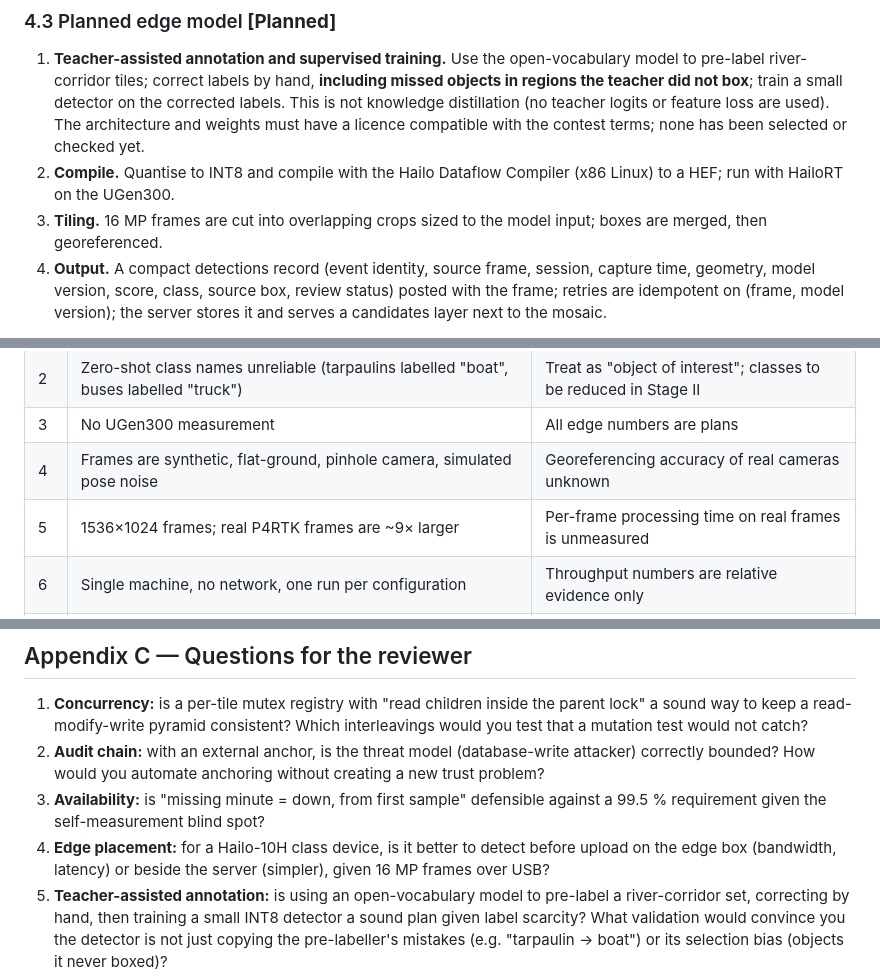
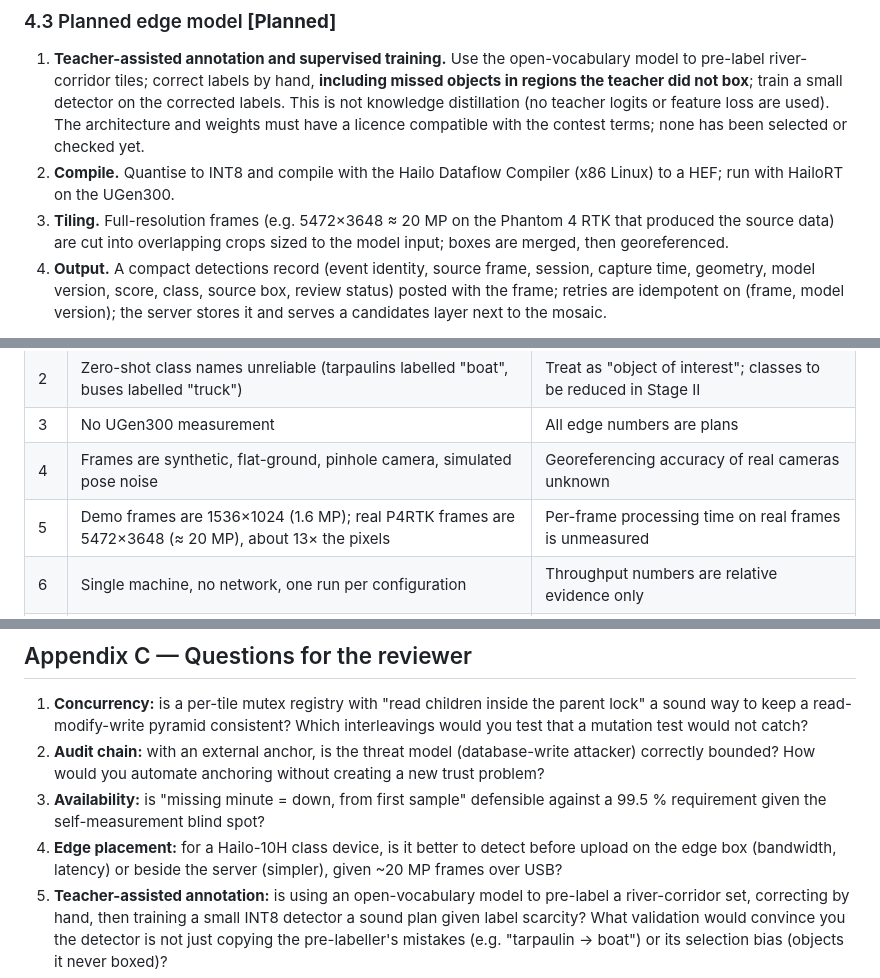
Before and after one commit to RhynoW/EdgeOrtho, a Markdown page: 2026ASUS_AI_UGen/ARCHITECTURE.md, 3 parts joined by grey strips. Drawn GitHub-style.

Commit message:
Architecture: correct frame-size ratio (~13x, 20 MP)
Co-Authored-By: Claude Sonnet 5.5 <noreply@anthropic.com>

```diff
--- a/2026ASUS_AI_UGen/ARCHITECTURE.md
+++ b/2026ASUS_AI_UGen/ARCHITECTURE.md
@@ -130,7 +130,7 @@ Run detection at capture time so that (a) candidates can be known before the dro
 ### 4.3 Planned edge model **[Planned]**
 1. **Teacher-assisted annotation and supervised training.** Use the open-vocabulary model to pre-label river-corridor tiles; correct labels by hand, **including missed objects in regions the teacher did not box**; train a small detector on the corrected labels. This is not knowledge distillation (no teacher logits or feature loss are used). The architecture and weights must have a licence compatible with the contest terms; none has been selected or checked yet.
 2. **Compile.** Quantise to INT8 and compile with the Hailo Dataflow Compiler (x86 Linux) to a HEF; run with HailoRT on the UGen300.
-3. **Tiling.** 16 MP frames are cut into overlapping crops sized to the model input; boxes are merged, then georeferenced.
+3. **Tiling.** Full-resolution frames (e.g. 5472×3648 ≈ 20 MP on the Phantom 4 RTK that produced the source data) are cut into overlapping crops sized to the model input; boxes are merged, then georeferenced.
 4. **Output.** A compact detections record (event identity, source frame, session, capture time, geometry, model version, score, class, source box, review status) posted with the frame; retries are idempotent on (frame, model version); the server stores it and serves a candidates layer next to the mosaic.
 
 **Evaluation protocol (planned).** Split by river reach, date or independent flight — never by overlapping crops of the same image. Keep a fully hand-annotated evaluation set outside teacher selection and tuning. Start with two or three classes that can be labelled reliably. Report per-class precision, recall, missed-object rate and false alarms per reach.
@@ -273,7 +273,7 @@ Tests are staged: (A) synthetic offline, (B) real-camera replay with network, (C
 | 2 | Zero-shot class names unreliable (tarpaulins labelled "boat", buses labelled "truck") | Treat as "object of interest"; classes to be reduced in Stage II |
 | 3 | No UGen300 measurement | All edge numbers are plans |
 | 4 | Frames are synthetic, flat-ground, pinhole camera, simulated pose noise | Georeferencing accuracy of real cameras unknown |
-| 5 | 1536×1024 frames; real P4RTK frames are ~9× larger | Per-frame processing time on real frames is unmeasured |
+| 5 | Demo frames are 1536×1024 (1.6 MP); real P4RTK frames are 5472×3648 (≈ 20 MP), about 13× the pixels | Per-frame processing time on real frames is unmeasured |
 | 6 | Single machine, no network, one run per configuration | Throughput numbers are relative evidence only |
 | 7 | Availability is self-measured | 99.5 % is design support, not a demonstrated SLA |
 | 8 | Audit chain head needs external anchoring | Database-write attacker can rewrite a consistent chain without an anchor |
@@ -332,6 +332,6 @@ There is no hardware-in-the-loop test and no detection accuracy test.
 1. **Concurrency:** is a per-tile mutex registry with "read children inside the parent lock" a sound way to keep a read-modify-write pyramid consistent? Which interleavings would you test that a mutation test would not catch?
 2. **Audit chain:** with an external anchor, is the threat model (database-write attacker) correctly bounded? How would you automate anchoring without creating a new trust problem?
 3. **Availability:** is "missing minute = down, from first sample" defensible against a 99.5 % requirement given the self-measurement blind spot?
-4. **Edge placement:** for a Hailo-10H class device, is it better to detect before upload on the edge box (bandwidth, latency) or beside the server (simpler), given 16 MP frames over USB?
+4. **Edge placement:** for a Hailo-10H class device, is it better to detect before upload on the edge box (bandwidth, latency) or beside the server (simpler), given ~20 MP frames over USB?
 5. **Teacher-assisted annotation:** is using an open-vocabulary model to pre-label a river-corridor set, correcting by hand, then training a small INT8 detector a sound plan given label scarcity? What validation would convince you the detector is not just copying the pre-labeller's mistakes (e.g. "tarpaulin → boat") or its selection bias (objects it never boxed)?
 6. **Claims discipline:** are there statements here that read as stronger than the evidence, especially in sections 1 and 6?
```
